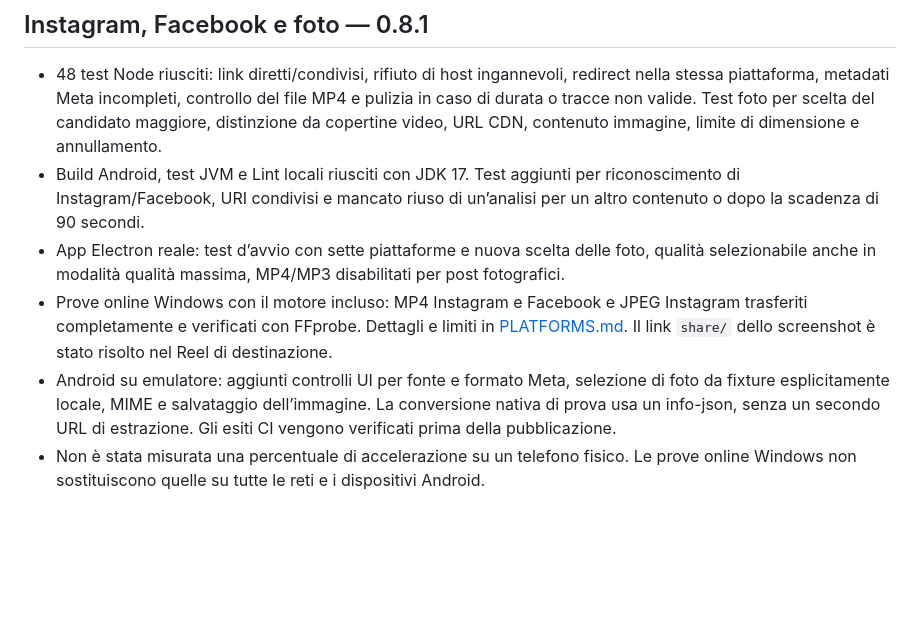
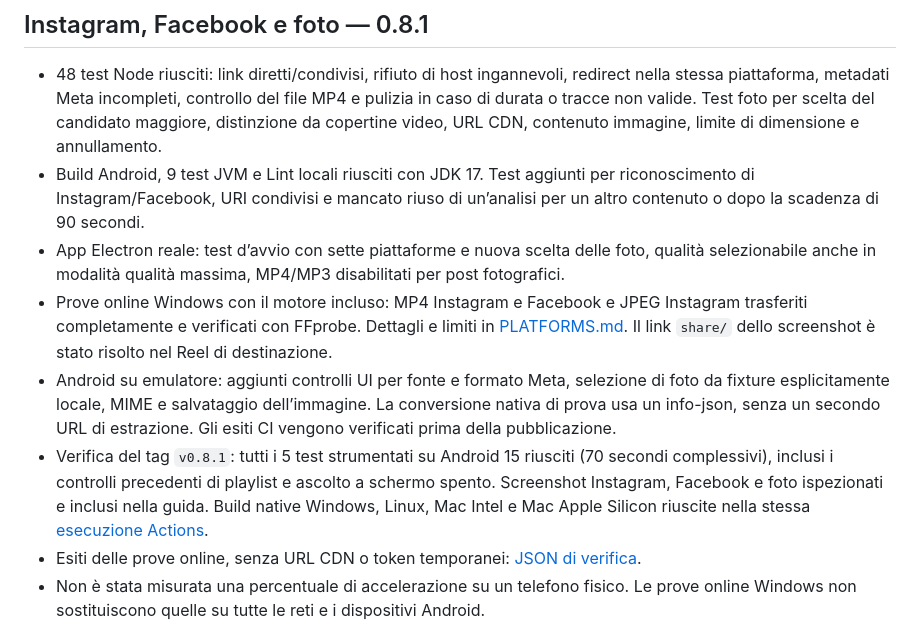
Before and after one commit to CosmoNetinfo/flusiva, a Markdown page: docs/VALIDATION.md, the part around the change. Drawn GitHub-style; blank space fills up the shorter version.

Commit message:
Document verified Meta downloads and Android 0.8.1 screenshots [skip ci]

```diff
--- a/docs/VALIDATION.md
+++ b/docs/VALIDATION.md
@@ -3,10 +3,12 @@
 ## Instagram, Facebook e foto — 0.8.1
 
 * 48 test Node riusciti: link diretti/condivisi, rifiuto di host ingannevoli, redirect nella stessa piattaforma, metadati Meta incompleti, controllo del file MP4 e pulizia in caso di durata o tracce non valide. Test foto per scelta del candidato maggiore, distinzione da copertine video, URL CDN, contenuto immagine, limite di dimensione e annullamento.
-* Build Android, test JVM e Lint locali riusciti con JDK 17. Test aggiunti per riconoscimento di Instagram/Facebook, URI condivisi e mancato riuso di un’analisi per un altro contenuto o dopo la scadenza di 90 secondi.
+* Build Android, 9 test JVM e Lint locali riusciti con JDK 17. Test aggiunti per riconoscimento di Instagram/Facebook, URI condivisi e mancato riuso di un’analisi per un altro contenuto o dopo la scadenza di 90 secondi.
 * App Electron reale: test d’avvio con sette piattaforme e nuova scelta delle foto, qualità selezionabile anche in modalità qualità massima, MP4/MP3 disabilitati per post fotografici.
 * Prove online Windows con il motore incluso: MP4 Instagram e Facebook e JPEG Instagram trasferiti completamente e verificati con FFprobe. Dettagli e limiti in [PLATFORMS.md](PLATFORMS.md). Il link `share/` dello screenshot è stato risolto nel Reel di destinazione.
 * Android su emulatore: aggiunti controlli UI per fonte e formato Meta, selezione di foto da fixture esplicitamente locale, MIME e salvataggio dell’immagine. La conversione nativa di prova usa un info-json, senza un secondo URL di estrazione. Gli esiti CI vengono verificati prima della pubblicazione.
+* Verifica del tag `v0.8.1`: tutti i 5 test strumentati su Android 15 riusciti (70 secondi complessivi), inclusi i controlli precedenti di playlist e ascolto a schermo spento. Screenshot Instagram, Facebook e foto ispezionati e inclusi nella guida. Build native Windows, Linux, Mac Intel e Mac Apple Silicon riuscite nella stessa [esecuzione Actions](https://github.com/CosmoNetinfo/flusiva/actions/runs/46177213875).
+* Esiti delle prove online, senza URL CDN o token temporanei: [JSON di verifica](evidence/meta-downloads-2026-11-28.json).
 * Non è stata misurata una percentuale di accelerazione su un telefono fisico. Le prove online Windows non sostituiscono quelle su tutte le reti e i dispositivi Android.
 
 ## Interfaccia Android 0.7.1
```
Also changed, not shown: docs/ANDROID.md (+4 -0 lines), docs/PLATFORMS.md (+2 -0 lines), docs/images/android-download.png, docs/images/android-facebook.png (added), docs/images/android-instagram.png (added), docs/images/android-photos.png (added), docs/images/android-settings.png, 1 other file.
